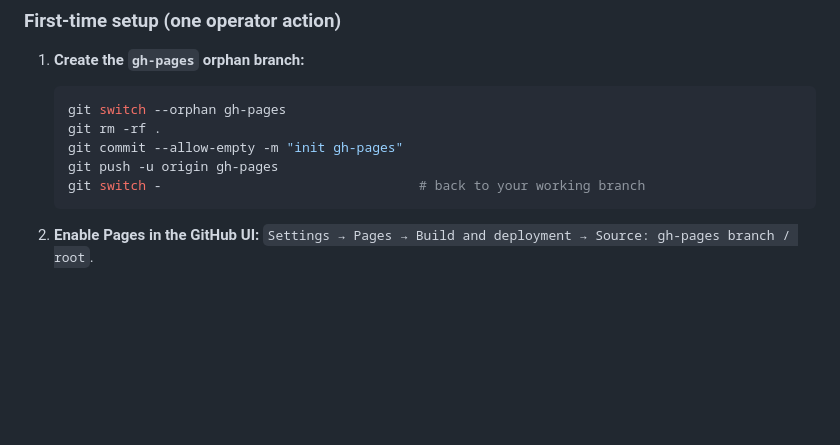
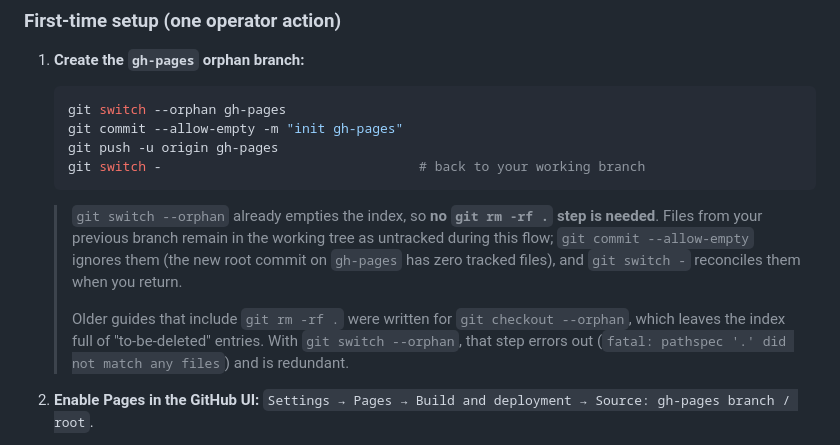
Before and after one commit to kim-seoyoung/agent-tech-letter, a Markdown page: README.md, the part around the change. Rendered like a GitHub page; blank space fills up the shorter version.

Commit message:
docs(README): drop redundant `git rm -rf .` from gh-pages setup
`git switch --orphan gh-pages` already empties the index, so the
`git rm -rf .` step errors out (`fatal: pathspec '.' did not match any
files`) and is unnecessary. The old guidance was correct only for
`git checkout --orphan` (which leaves the index populated with
"to-be-deleted" entries). Add an inline note explaining the difference
for future operators.

No behavioral change to the publisher or any test.

Co-Authored-By: Claude Opus 4.7 (1M context) <noreply@anthropic.com>

````diff
--- a/README.md
+++ b/README.md
@@ -153,11 +153,21 @@ list must be private, swap the publisher (see `Publisher` Protocol).
 
    ```bash
    git switch --orphan gh-pages
-   git rm -rf .
    git commit --allow-empty -m "init gh-pages"
    git push -u origin gh-pages
    git switch -                                 # back to your working branch
    ```
+
+   > `git switch --orphan` already empties the index, so **no `git rm -rf .`
+   > step is needed**. Files from your previous branch remain in the working
+   > tree as untracked during this flow; `git commit --allow-empty` ignores
+   > them (the new root commit on `gh-pages` has zero tracked files), and
+   > `git switch -` reconciles them when you return.
+   >
+   > Older guides that include `git rm -rf .` were written for
+   > `git checkout --orphan`, which leaves the index full of "to-be-deleted"
+   > entries. With `git switch --orphan`, that step errors out
+   > (`fatal: pathspec '.' did not match any files`) and is redundant.
 
 2. **Enable Pages in the GitHub UI:** `Settings → Pages → Build and deployment →
    Source: gh-pages branch / root`.
````
